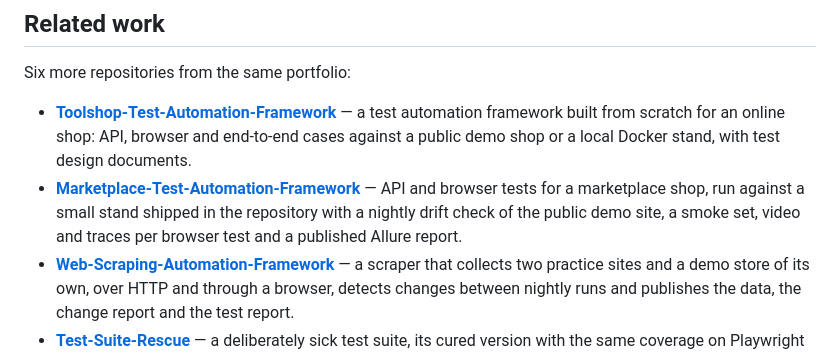
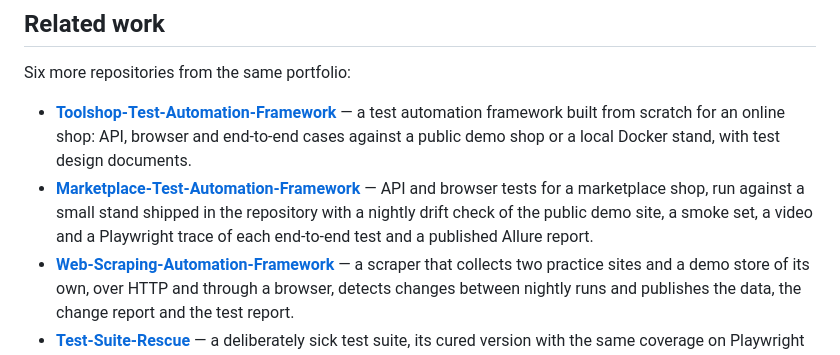
Before and after one commit to WolfGung/Accessibility-Test-Automation-Framework, a Markdown page: README.md, the part around the change. Rendered like a GitHub page.

Commit message:
Correct the Marketplace line: the video and the trace cover its end-to-end tests, not every browser test

```diff
--- a/README.md
+++ b/README.md
@@ -129,7 +129,7 @@ MIT, see [`LICENSE`](LICENSE). axe-core is vendored unchanged under its own lice
 Six more repositories from the same portfolio:
 
 - **[Toolshop-Test-Automation-Framework](https://github.com/WolfGung/Toolshop-Test-Automation-Framework)** — a test automation framework built from scratch for an online shop: API, browser and end-to-end cases against a public demo shop or a local Docker stand, with test design documents.
-- **[Marketplace-Test-Automation-Framework](https://github.com/WolfGung/Marketplace-Test-Automation-Framework)** — API and browser tests for a marketplace shop, run against a small stand shipped in the repository with a nightly drift check of the public demo site, a smoke set, video and traces per browser test and a published Allure report.
+- **[Marketplace-Test-Automation-Framework](https://github.com/WolfGung/Marketplace-Test-Automation-Framework)** — API and browser tests for a marketplace shop, run against a small stand shipped in the repository with a nightly drift check of the public demo site, a smoke set, a video and a Playwright trace of each end-to-end test and a published Allure report.
 - **[Web-Scraping-Automation-Framework](https://github.com/WolfGung/Web-Scraping-Automation-Framework)** — a scraper that collects two practice sites and a demo store of its own, over HTTP and through a browser, detects changes between nightly runs and publishes the data, the change report and the test report.
 - **[Test-Suite-Rescue](https://github.com/WolfGung/Test-Suite-Rescue)** — a deliberately sick test suite, its cured version with the same coverage on Playwright and on Selenium, and the measured difference between them against the same application, reproducible with one command.
 - **[API-Test-Generator](https://github.com/WolfGung/API-Test-Generator)** — a command-line tool that turns an OpenAPI document or a Postman collection into a runnable pytest suite, with four generated suites committed and proven against a sample API in CI.
```
